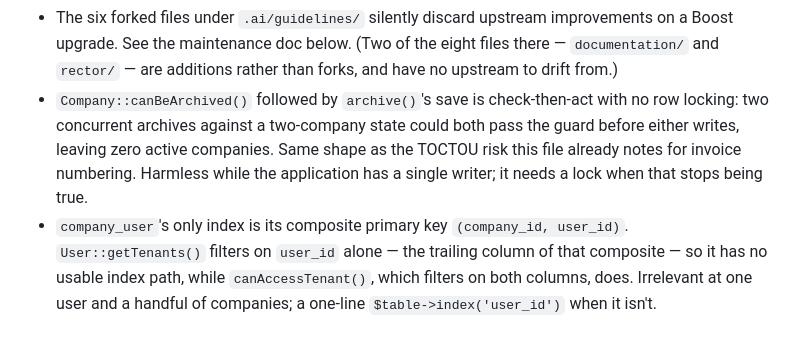
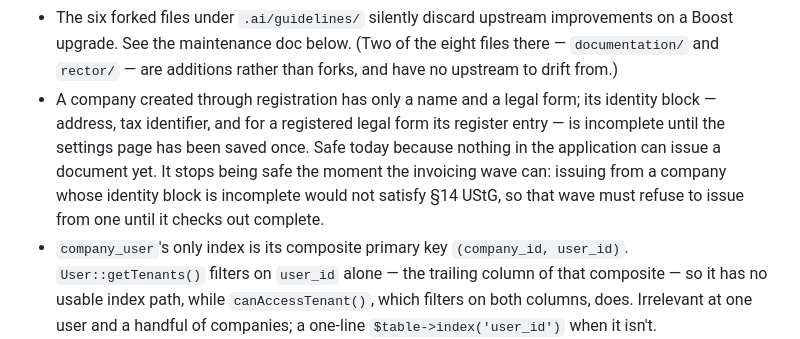
Before and after one commit to tredmann/invoice-ng, a Markdown page: CLAUDE.md, the part around the change. GitHub-like rendering.

Commit message:
docs: retire the archive-lock gap, record the §14 UStG one
Company::archive() now takes a row lock (previous commit), so the Known-gaps
entry describing that TOCTOU no longer describes anything outstanding.

In its place: a company created through registration has only a name and a
legal form, so its identity block is incomplete until settings has been
saved once. Safe today because nothing can issue a document yet; the
invoicing wave must refuse to issue from a company whose identity block is
still incomplete, to satisfy §14 UStG. Recorded here rather than left only in
the dated design spec, per this file's own rule that dated specs are history.

Co-Authored-By: Claude Sonnet 5 <noreply@anthropic.com>

```diff
--- a/CLAUDE.md
+++ b/CLAUDE.md
@@ -110,12 +110,13 @@ Deliberately parked, so they are not mistaken for oversights:
   improvements on a Boost upgrade. See the maintenance doc below. (Two of the
   eight files there — `documentation/` and `rector/` — are additions rather
   than forks, and have no upstream to drift from.)
-- `Company::canBeArchived()` followed by `archive()`'s save is check-then-act
-  with no row locking: two concurrent archives against a two-company state
-  could both pass the guard before either writes, leaving zero active
-  companies. Same shape as the TOCTOU risk this file already notes for invoice
-  numbering. Harmless while the application has a single writer; it needs a
-  lock when that stops being true.
+- A company created through registration has only a name and a legal form; its
+  identity block — address, tax identifier, and for a registered legal form its
+  register entry — is incomplete until the settings page has been saved once.
+  Safe today because nothing in the application can issue a document yet. It
+  stops being safe the moment the invoicing wave can: issuing from a company
+  whose identity block is incomplete would not satisfy §14 UStG, so that wave
+  must refuse to issue from one until it checks out complete.
 - `company_user`'s only index is its composite primary key `(company_id,
   user_id)`. `User::getTenants()` filters on `user_id` alone — the trailing
   column of that composite — so it has no usable index path, while
```
